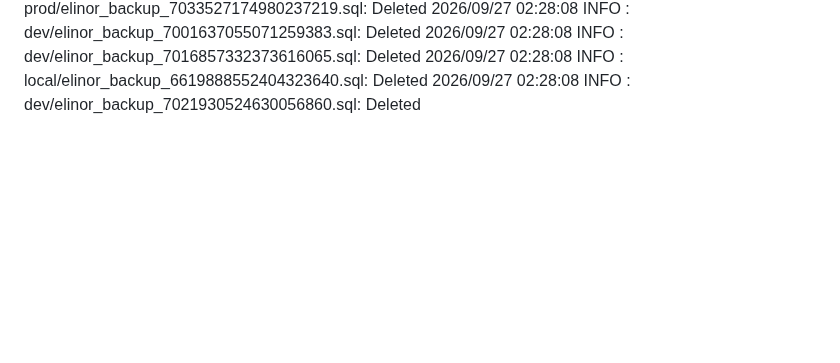
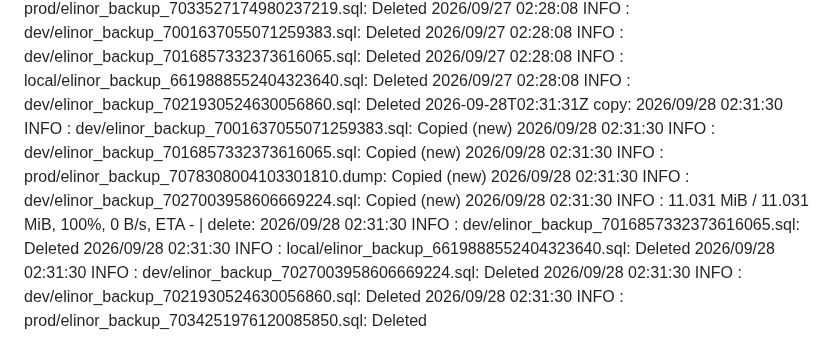
Before and after one commit to WWFGlobalScience/elinor-api, a Markdown page: .github/dbbackup-mirror/log.md, the part around the change. Rendered like a GitHub page; blank space fills up the shorter version.

Commit message:
chore: record dbbackup mirror run [skip ci]

```diff
--- a/.github/dbbackup-mirror/log.md
+++ b/.github/dbbackup-mirror/log.md
@@ -50,3 +50,4 @@
 2026-09-25T02:27:33Z copy: 2026/09/25 02:27:30 INFO  : dev/elinor_backup_7016857332373616065.sql: Copied (new) 2026/09/25 02:27:31 INFO  : prod/elinor_backup_7076133568363639761.dump: Copied (new) 2026/09/25 02:27:31 INFO  : dev/elinor_backup_7021930524630056860.sql: Copied (new) 2026/09/25 02:27:31 INFO  : dev/elinor_backup_7027003958606669224.sql: Copied (new) 2026/09/25 02:27:31 INFO  :    11.028 MiB / 11.028 MiB, 100%, 7.695 MiB/s, ETA 0s  | delete: 2026/09/25 02:27:32 INFO  : dev/elinor_backup_7016857332373616065.sql: Deleted 2026/09/25 02:27:32 INFO  : dev/elinor_backup_7027003958606669224.sql: Deleted 2026/09/25 02:27:32 INFO  : local/elinor_backup_6619888552404323640.sql: Deleted 2026/09/25 02:27:32 INFO  : dev/elinor_backup_7021930524630056860.sql: Deleted 2026/09/25 02:27:32 INFO  : prod/elinor_backup_7032077574602223112.sql: Deleted
 2026-09-26T02:31:21Z copy: 2026/09/26 02:31:20 INFO  : local/elinor_backup_6619888552404323640.sql: Copied (new) 2026/09/26 02:31:20 INFO  : prod/elinor_backup_7076858380214725419.dump: Copied (new) 2026/09/26 02:31:20 INFO  : dev/elinor_backup_7021930524630056860.sql: Copied (new) 2026/09/26 02:31:20 INFO  : dev/elinor_backup_7027003958606669224.sql: Copied (new) 2026/09/26 02:31:20 INFO  :    11.028 MiB / 11.028 MiB, 100%, 0 B/s, ETA -  | delete: 2026/09/26 02:31:20 INFO  : prod/elinor_backup_7032802374494484346.sql: Deleted 2026/09/26 02:31:20 INFO  : dev/elinor_backup_7001637055071259383.sql: Deleted 2026/09/26 02:31:20 INFO  : local/elinor_backup_6619888552404323640.sql: Deleted 2026/09/26 02:31:20 INFO  : dev/elinor_backup_7021930524630056860.sql: Deleted 2026/09/26 02:31:20 INFO  : dev/elinor_backup_7016857332373616065.sql: Deleted
 2026-09-27T02:28:09Z copy: 2026/09/27 02:28:07 INFO  : prod/elinor_backup_7077583192633271455.dump: Copied (new) 2026/09/27 02:28:07 INFO  : dev/elinor_backup_7001637055071259383.sql: Copied (new) 2026/09/27 02:28:07 INFO  : dev/elinor_backup_7021930524630056860.sql: Copied (new) 2026/09/27 02:28:07 INFO  : dev/elinor_backup_7027003958606669224.sql: Copied (new) 2026/09/27 02:28:07 INFO  :    11.029 MiB / 11.029 MiB, 100%, 5.514 MiB/s, ETA 0s  | delete: 2026/09/27 02:28:08 INFO  : prod/elinor_backup_7033527174980237219.sql: Deleted 2026/09/27 02:28:08 INFO  : dev/elinor_backup_7001637055071259383.sql: Deleted 2026/09/27 02:28:08 INFO  : dev/elinor_backup_7016857332373616065.sql: Deleted 2026/09/27 02:28:08 INFO  : local/elinor_backup_6619888552404323640.sql: Deleted 2026/09/27 02:28:08 INFO  : dev/elinor_backup_7021930524630056860.sql: Deleted
+2026-09-28T02:31:31Z copy: 2026/09/28 02:31:30 INFO  : dev/elinor_backup_7001637055071259383.sql: Copied (new) 2026/09/28 02:31:30 INFO  : dev/elinor_backup_7016857332373616065.sql: Copied (new) 2026/09/28 02:31:30 INFO  : prod/elinor_backup_7078308004103301810.dump: Copied (new) 2026/09/28 02:31:30 INFO  : dev/elinor_backup_7027003958606669224.sql: Copied (new) 2026/09/28 02:31:30 INFO  :    11.031 MiB / 11.031 MiB, 100%, 0 B/s, ETA -  | delete: 2026/09/28 02:31:30 INFO  : dev/elinor_backup_7016857332373616065.sql: Deleted 2026/09/28 02:31:30 INFO  : local/elinor_backup_6619888552404323640.sql: Deleted 2026/09/28 02:31:30 INFO  : dev/elinor_backup_7027003958606669224.sql: Deleted 2026/09/28 02:31:30 INFO  : dev/elinor_backup_7021930524630056860.sql: Deleted 2026/09/28 02:31:30 INFO  : prod/elinor_backup_7034251976120085850.sql: Deleted
```
